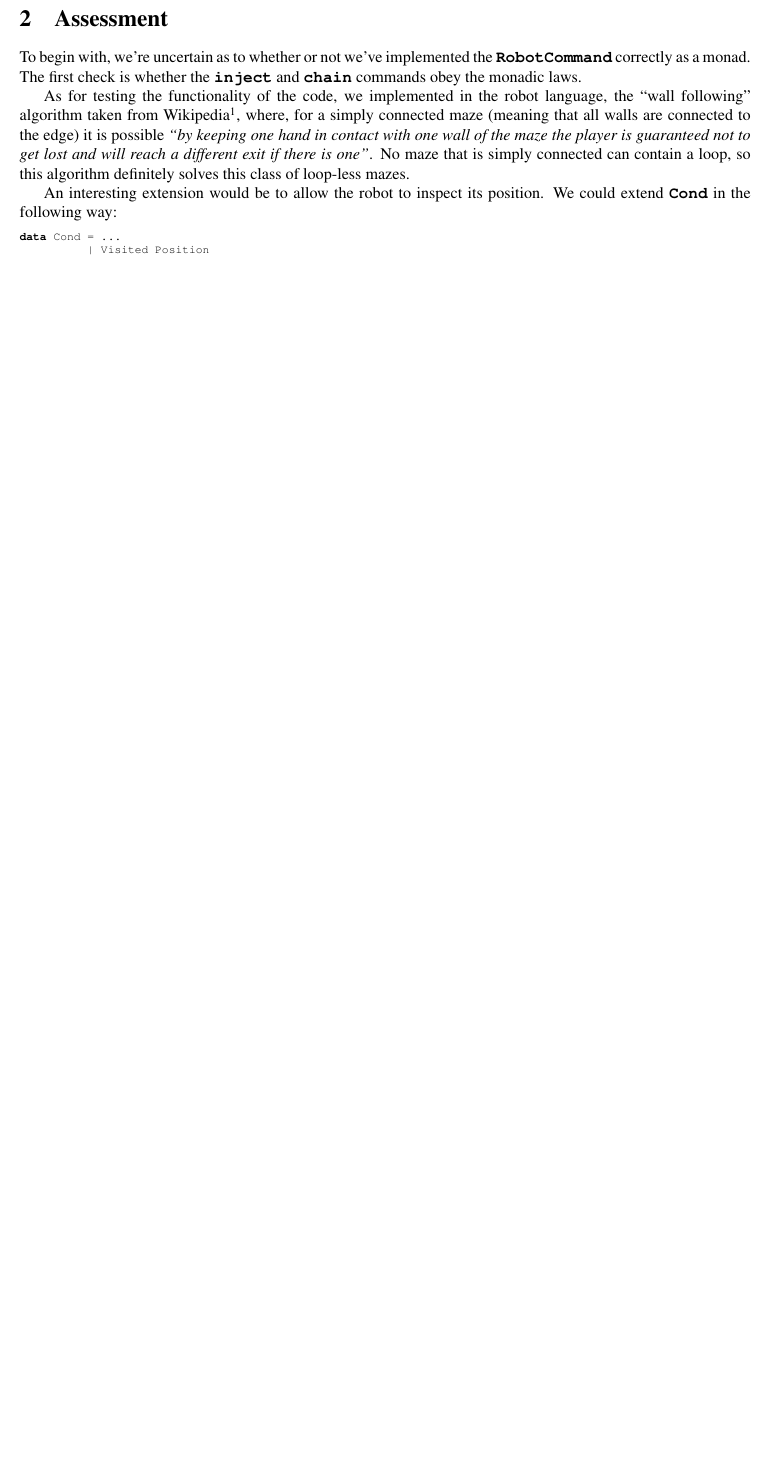
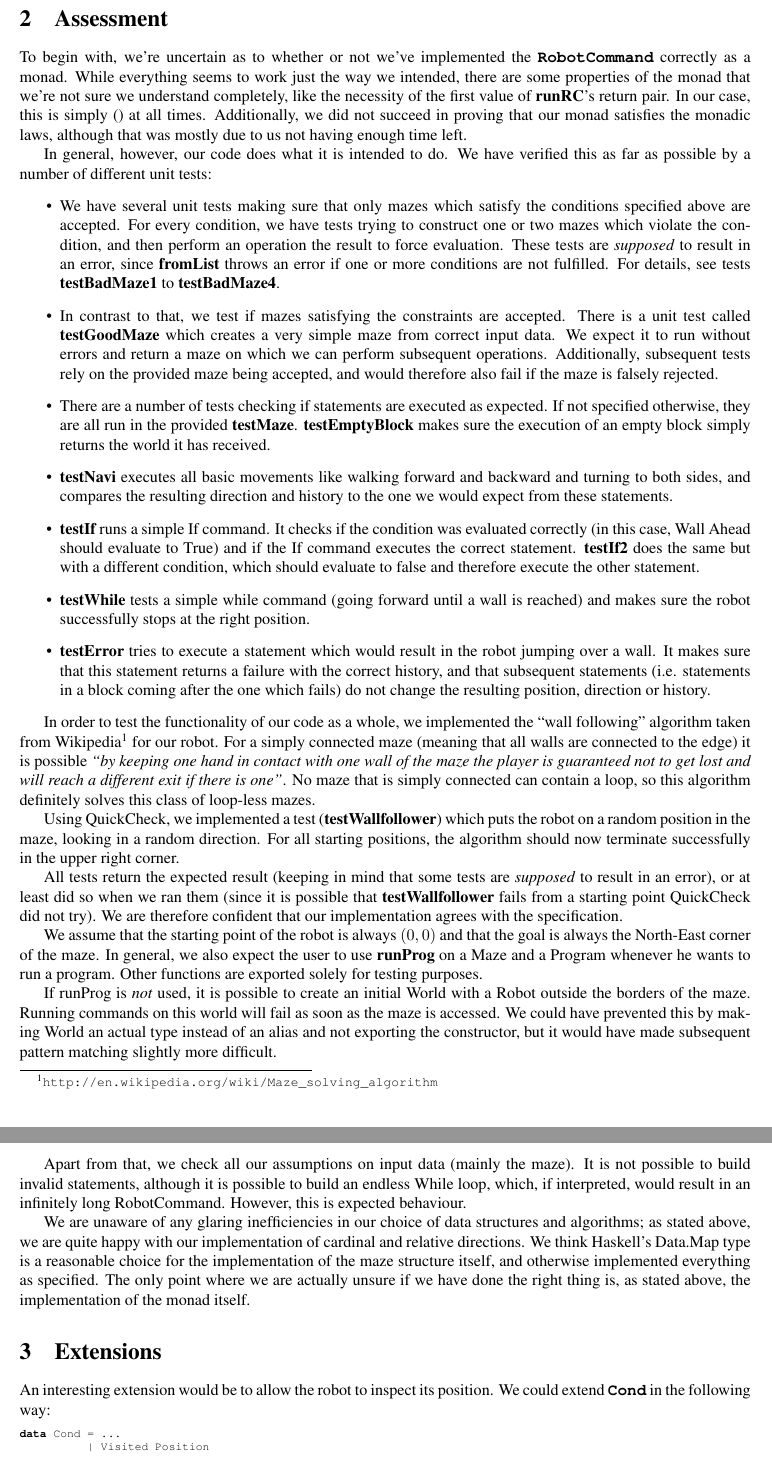
Before and after one commit to marcoeilers/ap, a LaTeX problem sheet (assignment1.tex): part of page 3 of 3 before the commit and two parts of pages 3 and 4 of 4 after it, the two joined at a grey line, cut so that both start at the same text, the shorter picture padded with empty space. Compiled offline with pdfLaTeX.

Commit message:
Assessment section and test for maze checking

```diff
--- a/assignment1.tex
+++ b/assignment1.tex
@@ -128,19 +128,41 @@ The implementations for \func{While} and \func{Block} commands might be of inter
 
 %%Must contain: Assessment of the quality of code, and what the assessment is based on.
 
-To begin with, we're uncertain as to whether or not we've implemented the \func{RobotCommand} correctly as a monad. The first check is whether the \func{inject} and \func{chain} commands obey the monadic laws.
+To begin with, we're uncertain as to whether or not we've implemented the \func{RobotCommand} correctly as a monad. While everything seems to work just the way we intended, there are some properties of the monad that we're not sure we understand completely, like the necessity of the first value of \textbf{runRC}'s return pair. In our case, this is simply () at all times. Additionally, we did not succeed in proving that our monad satisfies the monadic laws, although that was mostly due to us not having enough time left.
 
-As for testing the functionality of the code, we implemented in the
-robot language, the ``wall following'' algorithm taken from
-Wikipedia\footnote{\url{http://en.wikipedia.org/wiki/Maze_solving_algorithm}},
-where, for a simply connected maze (meaning that all walls are
+In general, however, our code does what it is intended to do. We have verified this as far as possible by a number of different unit tests:
+\begin{itemize}
+  \item We have several unit tests making sure that only mazes which satisfy the conditions specified above are accepted. For every condition, we have tests trying to construct one or two mazes which violate the condition, and then perform an operation the result to force evaluation. These tests are \emph{supposed} to result in an error, since \textbf{fromList} throws an error if one or more conditions are not fulfilled. For details, see tests \textbf{testBadMaze1} to \textbf{testBadMaze4}.
+  \item In contrast to that, we test if mazes satisfying the constraints are accepted. There is a unit test called \textbf{testGoodMaze} which creates a very simple maze from correct input data. We expect it to run without errors and return a maze on which we can perform subsequent operations. Additionally, subsequent tests rely on the provided maze being accepted, and would therefore also fail if the maze is falsely rejected.
+  \item There are a number of tests checking if statements are executed as expected. If not specified otherwise, they are all run in the provided \textbf{testMaze}. \textbf{testEmptyBlock} makes sure the execution of an empty block simply returns the world it has received.
+  \item \textbf{testNavi} executes all basic movements like walking forward and backward and turning to both sides, and compares the resulting direction and history to the one we would expect from these statements.
+  \item \textbf{testIf} runs a simple If command. It checks if the condition was evaluated correctly (in this case, Wall Ahead should evaluate to True) and if the If command executes the correct statement. \textbf{testIf2} does the same but with a different condition, which should evaluate to false and therefore execute the other statement.
+  \item \textbf{testWhile} tests a simple while command (going forward until a wall is reached) and makes sure the robot successfully stops at the right position.
+  \item \textbf{testError} tries to execute a statement which would result in the robot jumping over a wall. It makes sure that this statement returns a failure with the correct history, and that subsequent statements (i.e. statements in a block coming after the one which fails) do not change the resulting position, direction or history.
+\end{itemize}
+
+In order to test the functionality of our code as a whole, we implemented the ``wall following'' algorithm taken from
+Wikipedia\footnote{\url{http://en.wikipedia.org/wiki/Maze_solving_algorithm}} for our robot.
+For a simply connected maze (meaning that all walls are
 connected to the edge) it is possible \emph{``by keeping one hand in
   contact with one wall of the maze the player is guaranteed not to
   get lost and will reach a different exit if there is one''}. No maze
 that is simply connected can contain a loop, so this algorithm
 definitely solves this class of loop-less mazes.
 
+Using QuickCheck, we implemented a test (\textbf{testWallfollower}) which puts the robot on a random position in the maze, looking in a random direction. For all starting positions, the algorithm should now terminate successfully in the upper right corner.
 
+All tests return the expected result (keeping in mind that some tests are \emph{supposed} to result in an error), or at least did so when we ran them (since it is possible that \textbf{testWallfollower} fails from a starting point QuickCheck did not try). We are therefore confident that our implementation agrees with the specification.
+
+We assume that the starting point of the robot is always $(0,0)$ and that the goal is always the North-East corner of the maze. In general, we also expect the user to use \textbf{runProg} on a Maze and a Program whenever he wants to run a program. Other functions are exported solely for testing purposes.
+
+If runProg is \emph{not} used, it is possible to create an initial World with a Robot outside the borders of the maze. Running commands on this world will fail as soon as the maze is accessed. We could have prevented this by making World an actual type instead of an alias and not exporting the constructor, but it would have made subsequent pattern matching slightly more difficult.
+
+Apart from that, we check all our assumptions on input data (mainly the maze). It is not possible to build invalid statements, although it is possible to build an endless While loop, which, if interpreted, would result in an infinitely long RobotCommand. However, this is expected behaviour.
+
+We are unaware of any glaring inefficiencies in our choice of data structures and algorithms; as stated above, we are quite happy with our implementation of cardinal and relative directions. We think Haskell's Data.Map type is a reasonable choice for the implementation of the maze structure itself, and otherwise implemented everything as specified. The only point where we are actually unsure if we have done the right thing is, as stated above, the implementation of the monad itself.
+
+\section{Extensions}
 An interesting extension would be to allow the robot to inspect its
 position. We could extend \func{Cond} in the following way:
 \begin{lstlisting}[language=haskell]
```
Also changed, not shown: 3 other files.
